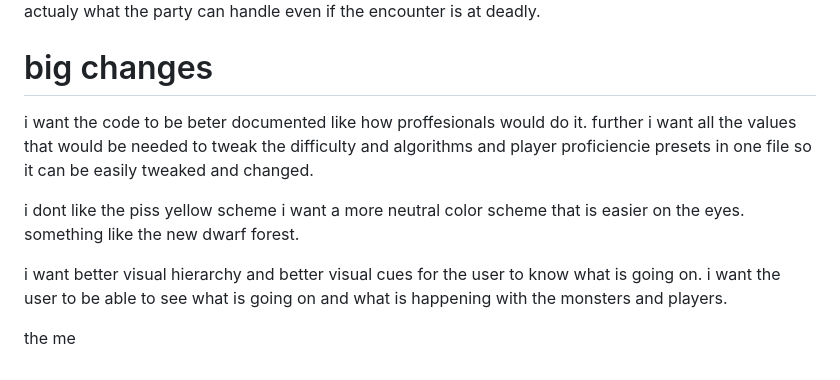
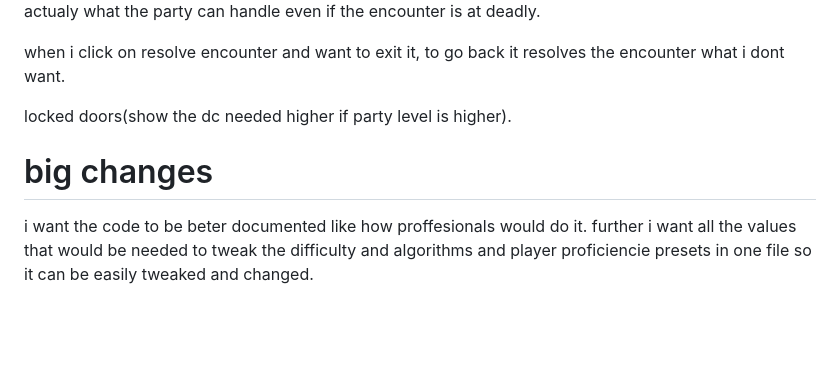
Before and after one commit to ArtNooijen/WFC, a Markdown page: art_feedback.md, the part around the change. Drawn GitHub-style; blank space fills up the shorter version.

Commit message:
feat: improve encounter resolution and enhance visual design elements

```diff
--- a/art_feedback.md
+++ b/art_feedback.md
@@ -28,11 +28,8 @@ the excalidraw draw stile above the cards so it dos not apeear behind the cards.
 
 ![image](image-2.png) with all these lair/boss/floor mechanics how can we make sure that the difficulty is actualy what the party can handle even if the encounter is at deadly.
 
+when i click on resolve encounter and want to exit it, to go back it resolves the encounter what i dont want.
+
+locked doors(show the dc needed higher if party level is higher).
 # big changes
 i want the code to be beter documented like how proffesionals would do it. further i want all the values that would be needed to tweak the difficulty and algorithms and player proficiencie presets in one file so it can be easily tweaked and changed.
-
-i dont like the piss yellow scheme i want a more neutral color scheme that is easier on the eyes. something like the new dwarf forest.
-
-i want better visual hierarchy and better visual cues for the user to know what is going on. i want the user to be able to see what is going on and what is happening with the monsters and players.
-
-the me
```
